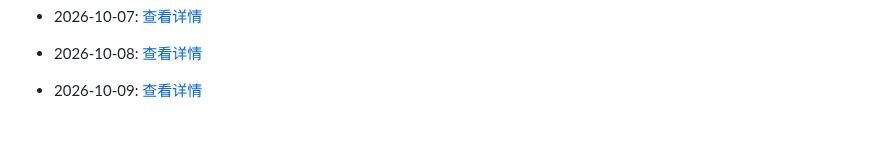
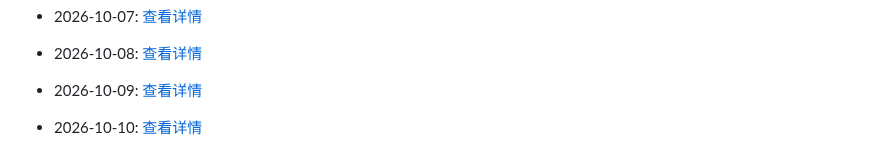
Before and after one commit to G3niusYukki/dailyclaw, a Markdown page: PROGRESS.md, the part around the change. Rendered like a GitHub page; blank space fills up the shorter version.

Commit message:
🤖 Daily evolution: 2026-10-10

```diff
--- a/PROGRESS.md
+++ b/PROGRESS.md
@@ -487,3 +487,5 @@
 - 2026-10-08: [查看详情](evolution/2026/10/08.md)
 
 - 2026-10-09: [查看详情](evolution/2026/10/09.md)
+
+- 2026-10-10: [查看详情](evolution/2026/10/10.md)
```
Also changed, not shown: 1 other file.
